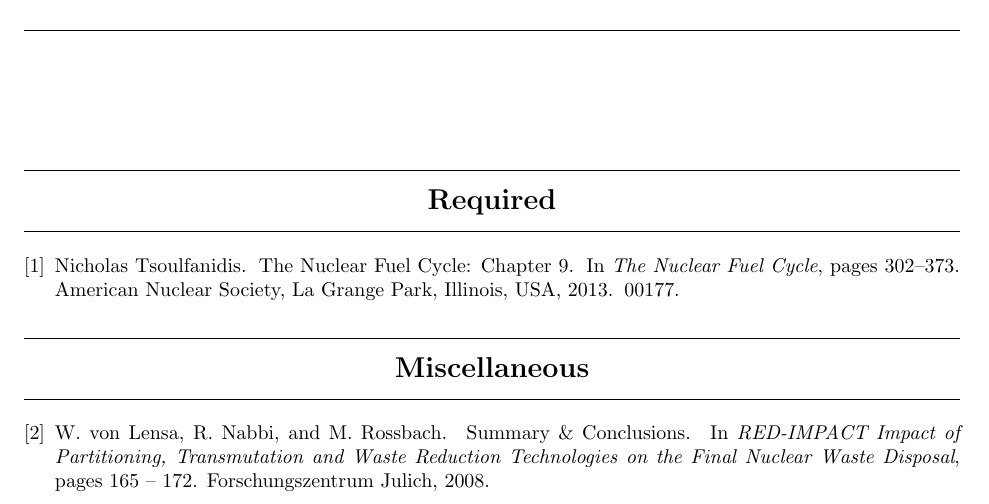
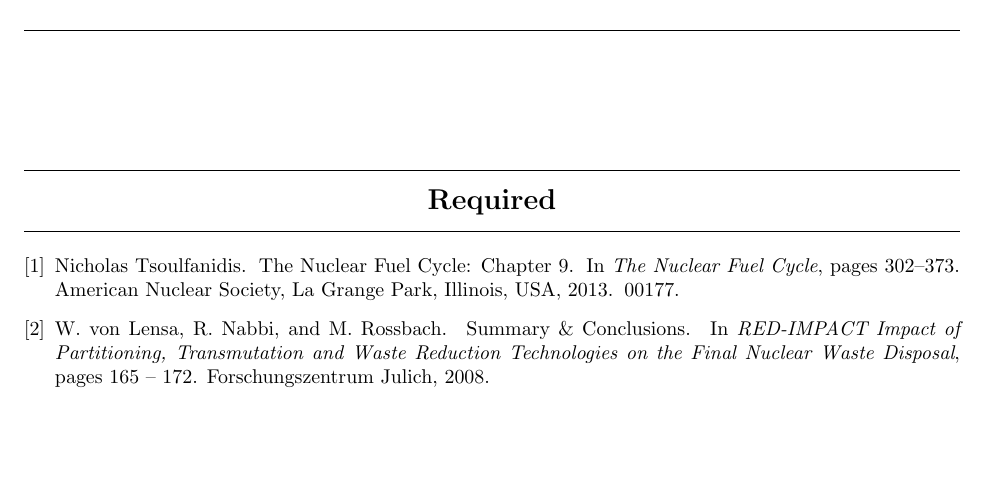
Before and after one commit to katyhuff/npre412, a LaTeX problem sheet (readings/wk11/wk11.tex): part of the page, cut so that both start at the same text, the shorter picture padded with empty space. Compiled offline with pdfLaTeX.

Commit message:
red impact reqd

```diff
--- a/readings/wk11/wk11.tex
+++ b/readings/wk11/wk11.tex
@@ -46,6 +46,7 @@
 \begin{category}{Required}
         \SBentries{tsoulfanidis_nuclear_2013}
         \SBentries{tsoulfanidis_nuclear_2013-1}
+        \SBentries{von_lensa_summary_2008}
 \end{category}
 \begin{category}{Recommended}
 \end{category}
```
Also changed, not shown: readings/wk11/wk11.pdf.
